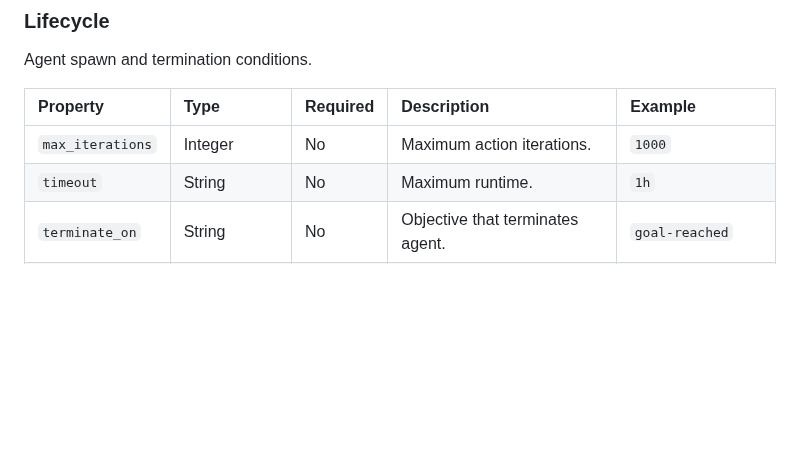
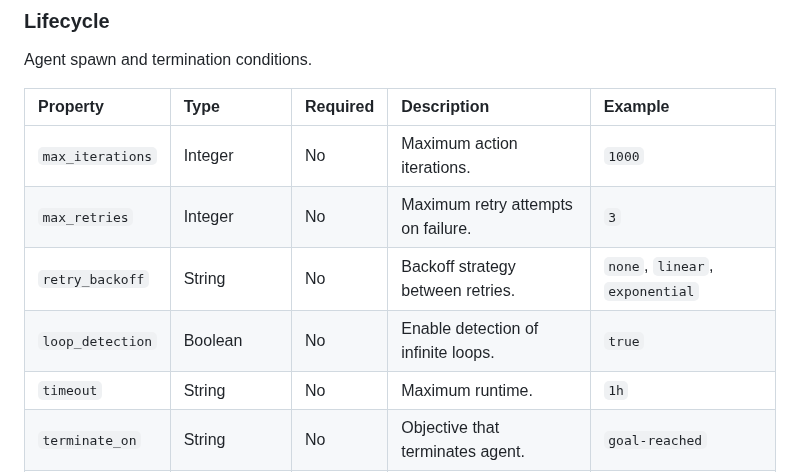
Before and after one commit to Heron-AI-Sec/agent-environments, a Markdown page: rfc/rfc-0002-agentic-experiment-specification.md, the part around the change. GitHub-like rendering; blank space fills up the shorter version.

Commit message:
feat: add retry and loop detection options to agent termination spec
**Added:**

- Introduced `max_retries` property to set maximum retry attempts on failure in
  agent termination conditions
- Added `retry_backoff` property to specify backoff strategy between retries,
  supporting options like `none`, `linear`, and `exponential`
- Added `loop_detection` boolean to enable detection of infinite loops for
  agents

```diff
--- a/rfc/rfc-0002-agentic-experiment-specification.md
+++ b/rfc/rfc-0002-agentic-experiment-specification.md
@@ -334,6 +334,9 @@ Agent spawn and termination conditions.
 | Property         | Type          | Required | Description                      | Example                                   |
 | :--------------- | :------------ | :------- | :------------------------------- | :---------------------------------------- |
 | `max_iterations` | Integer       | No       | Maximum action iterations.       | `1000`                                    |
+| `max_retries`    | Integer       | No       | Maximum retry attempts on failure. | `3`                                     |
+| `retry_backoff`  | String        | No       | Backoff strategy between retries. | `none`, `linear`, `exponential`          |
+| `loop_detection` | Boolean       | No       | Enable detection of infinite loops. | `true`                                 |
 | `timeout`        | String        | No       | Maximum runtime.                 | `1h`                                      |
 | `terminate_on`   | String        | No       | Objective that terminates agent. | `goal-reached`                            |
 | `restart_policy` | RestartPolicy | No       | Behavior on failure.             | see [Type Definitions](#type-definitions) |
```
